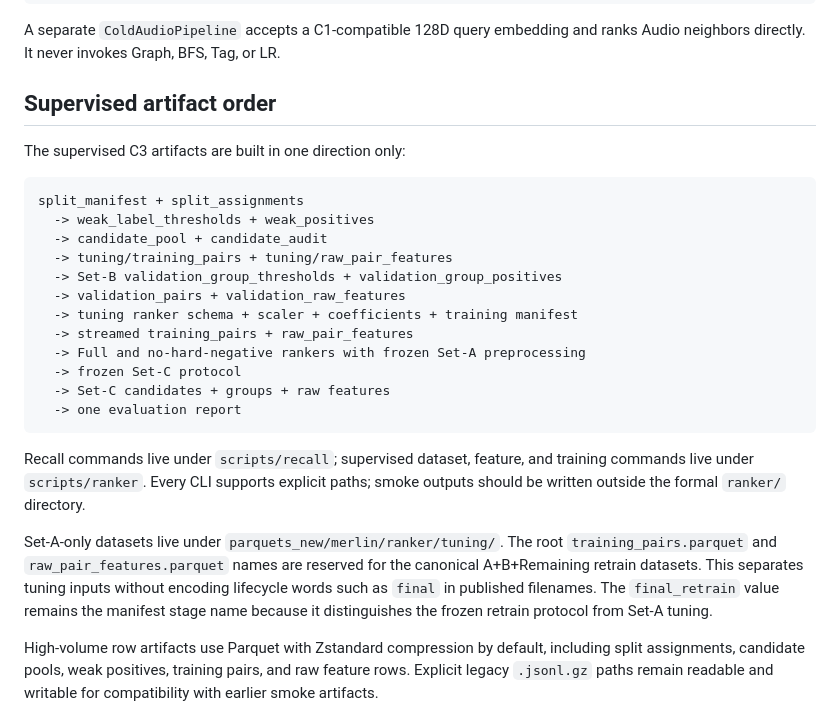
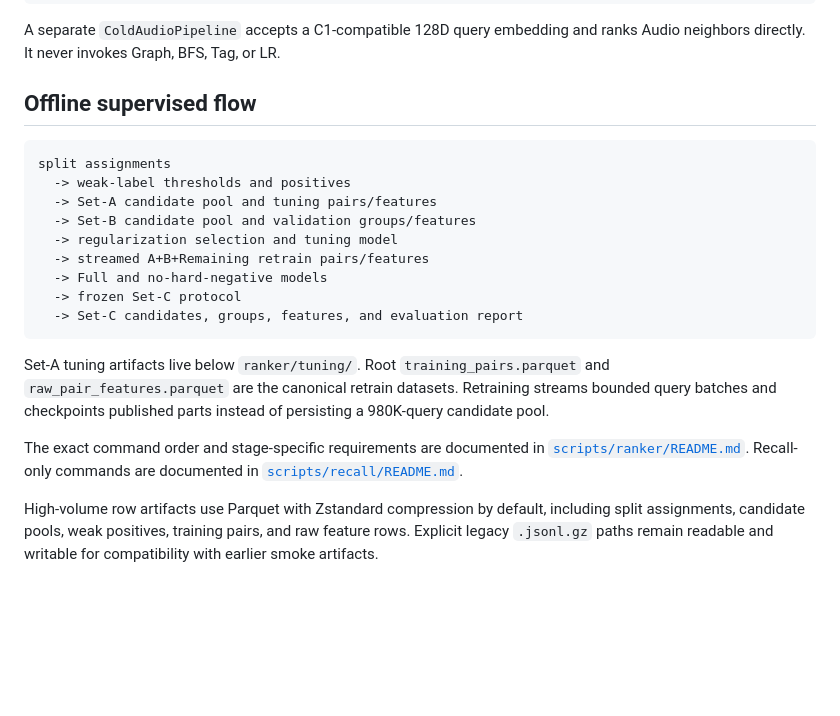
Before and after one commit to EggHeadYao/msd-intelligence, a Markdown page: merlin/inference/README.md, the part around the change. GitHub-like rendering; blank space fills up the shorter version.

Commit message:
docs: condense the supervised artifact flow

````diff
--- a/merlin/inference/README.md
+++ b/merlin/inference/README.md
@@ -73,35 +73,28 @@ recommendations = pipeline.recommend(query_track_id)
 A separate `ColdAudioPipeline` accepts a C1-compatible 128D query embedding and
 ranks Audio neighbors directly. It never invokes Graph, BFS, Tag, or LR.
 
-## Supervised artifact order
-
-The supervised C3 artifacts are built in one direction only:
+## Offline supervised flow
 
 ```text
-split_manifest + split_assignments
-  -> weak_label_thresholds + weak_positives
-  -> candidate_pool + candidate_audit
-  -> tuning/training_pairs + tuning/raw_pair_features
-  -> Set-B validation_group_thresholds + validation_group_positives
-  -> validation_pairs + validation_raw_features
-  -> tuning ranker schema + scaler + coefficients + training manifest
-  -> streamed training_pairs + raw_pair_features
-  -> Full and no-hard-negative rankers with frozen Set-A preprocessing
+split assignments
+  -> weak-label thresholds and positives
+  -> Set-A candidate pool and tuning pairs/features
+  -> Set-B candidate pool and validation groups/features
+  -> regularization selection and tuning model
+  -> streamed A+B+Remaining retrain pairs/features
+  -> Full and no-hard-negative models
   -> frozen Set-C protocol
-  -> Set-C candidates + groups + raw features
-  -> one evaluation report
+  -> Set-C candidates, groups, features, and evaluation report
 ```
 
-Recall commands live under `scripts/recall`; supervised dataset, feature, and
-training commands live under `scripts/ranker`. Every CLI supports explicit
-paths; smoke outputs should be written outside the formal `ranker/` directory.
+Set-A tuning artifacts live below `ranker/tuning/`. Root
+`training_pairs.parquet` and `raw_pair_features.parquet` are the canonical
+retrain datasets. Retraining streams bounded query batches and checkpoints
+published parts instead of persisting a 980K-query candidate pool.
 
-Set-A-only datasets live under `parquets_new/merlin/ranker/tuning/`. The root
-`training_pairs.parquet` and `raw_pair_features.parquet` names are reserved for
-the canonical A+B+Remaining retrain datasets. This separates tuning inputs
-without encoding lifecycle words such as `final` in published filenames. The
-`final_retrain` value remains the manifest stage name because it distinguishes
-the frozen retrain protocol from Set-A tuning.
+The exact command order and stage-specific requirements are documented in
+[`scripts/ranker/README.md`](scripts/ranker/README.md). Recall-only commands are
+documented in [`scripts/recall/README.md`](scripts/recall/README.md).
 
 High-volume row artifacts use Parquet with Zstandard compression by default,
 including split assignments, candidate pools, weak positives, training pairs,
````
